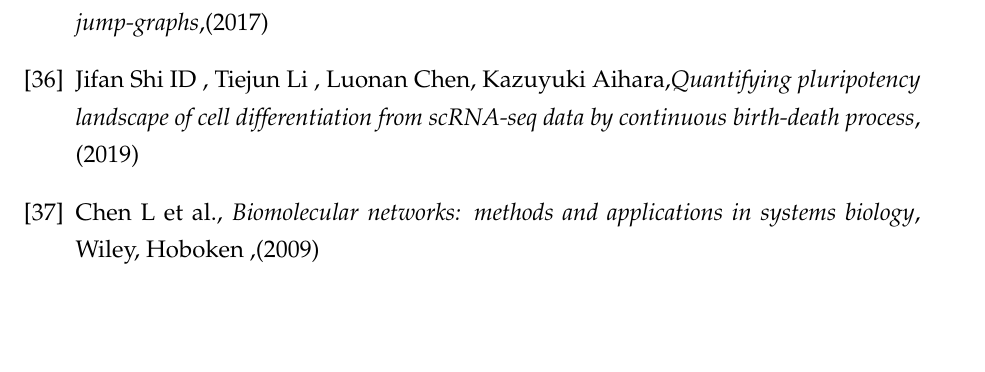
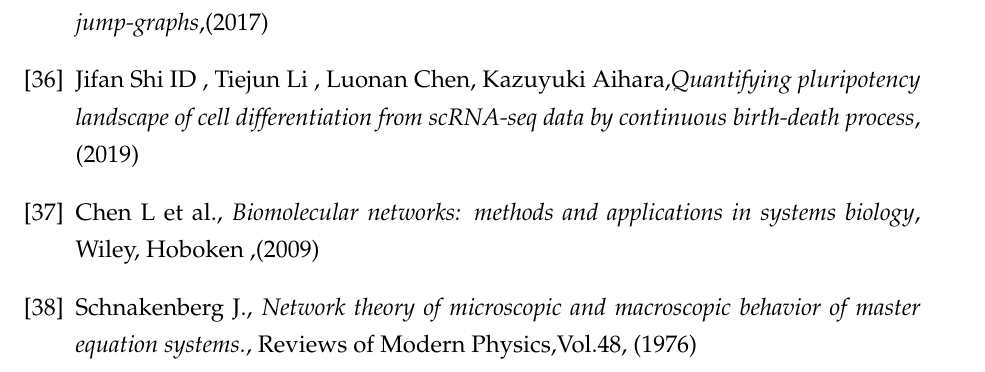
Before and after one commit to riccardoscheda/thesis, a LaTeX thesis (tesi/tesi.tex, which reads tesi/biblio.tex): part of page 48 of 48, cut so that both start at the same text, the shorter picture padded with empty space. Compiled offline with pdfLaTeX.

Commit message:
WIRITING: Analysis. TO DO: check the bibliography

```diff
--- a/tesi/biblio.tex
+++ b/tesi/biblio.tex
@@ -82,7 +82,7 @@ continuous birth-death process}, (2019)
 
 \bibitem{K37} Chen L et al., \emph{Biomolecular networks: methods and applications in systems biology}, Wiley, Hoboken ,(2009)
 
-
+\bibitem{K38} Schnakenberg J., \emph{Network theory of microscopic and macroscopic behavior of master equation systems.}, Reviews of Modern Physics,Vol.48, (1976)
 
 
 
```
Also changed, not shown: tesi/analysis.tex (+1 -0 lines), tesi/tesi.pdf, 4 other files.
